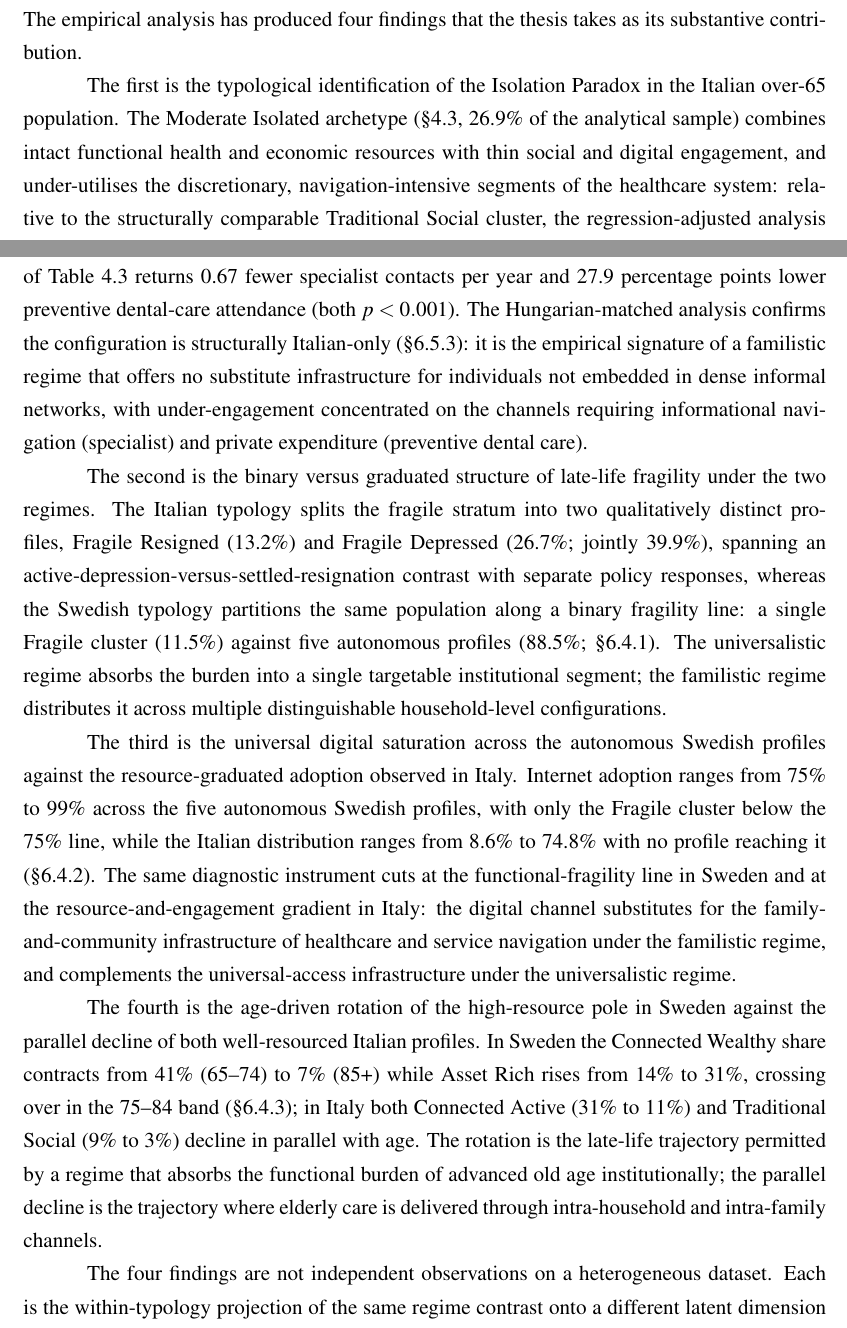
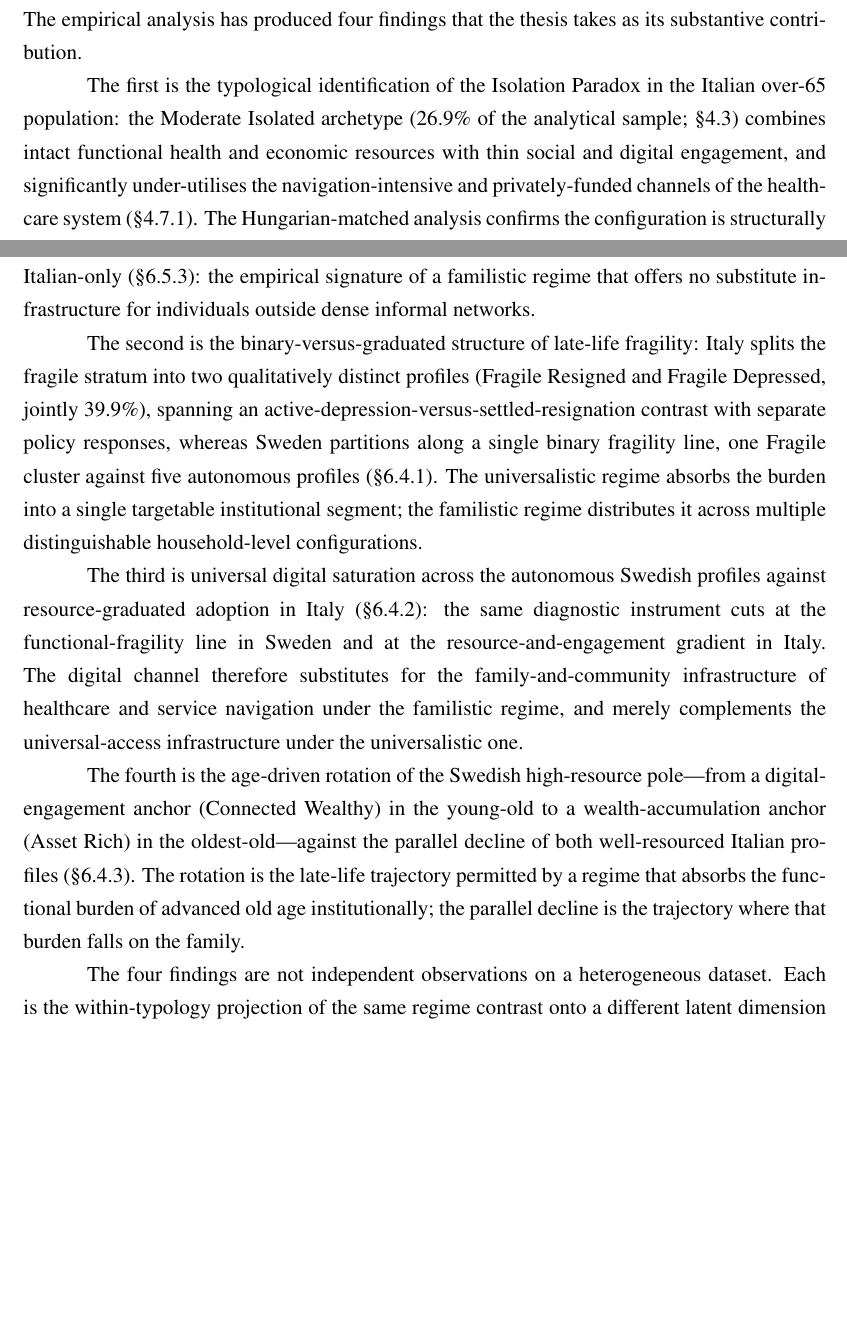
Before and after one commit to Vincenzosos/invisible-profiles, a LaTeX thesis (Invisible_Profiles_LaTeX_Overleaf/main.tex, which reads Invisible_Profiles_LaTeX_Overleaf/chapters/chapter9.tex): two parts of pages 90 and 91 of 106, joined at a grey line, cut so that both start at the same text, the shorter picture padded with empty space. Compiled offline with pdfLaTeX.

Commit message:
edit(ch9): comprimi §9.2 (rimuove numeri ridondanti col corpo, tiene sintesi) + spezza §9.5 in 3 paragrafi
Co-Authored-By: Claude Opus 4.8 (1M context) <noreply@anthropic.com>

```diff
--- a/Invisible_Profiles_LaTeX_Overleaf/chapters/chapter9.tex
+++ b/Invisible_Profiles_LaTeX_Overleaf/chapters/chapter9.tex
@@ -11,13 +11,13 @@ This thesis has developed a multidimensional segmentation of the over-65 populat
 
 The empirical analysis has produced four findings that the thesis takes as its substantive contribution.
 
-The first is the typological identification of the Isolation Paradox in the Italian over-65 population. The Moderate Isolated archetype (\S\ref{sec:ch4-moderate-isolated}, 26.9\% of the analytical sample) combines intact functional health and economic resources with thin social and digital engagement, and under-utilises the discretionary, navigation-intensive segments of the healthcare system: relative to the structurally comparable Traditional Social cluster, the regression-adjusted analysis of Table~\ref{tab:ch4-isolation-regression} returns 0.67 fewer specialist contacts per year and 27.9 percentage points lower preventive dental-care attendance (both $p < 0.001$). The Hungarian-matched analysis confirms the configuration is structurally Italian-only (\S\ref{sec:ch6-isolation-paradox-comparative}): it is the empirical signature of a familistic regime that offers no substitute infrastructure for individuals not embedded in dense informal networks, with under-engagement concentrated on the channels requiring informational navigation (specialist) and private expenditure (preventive dental care).
+The first is the typological identification of the Isolation Paradox in the Italian over-65 population: the Moderate Isolated archetype (26.9\% of the analytical sample; \S\ref{sec:ch4-moderate-isolated}) combines intact functional health and economic resources with thin social and digital engagement, and significantly under-utilises the navigation-intensive and privately-funded channels of the healthcare system (\S\ref{sec:ch4-isolation-empirical}). The Hungarian-matched analysis confirms the configuration is structurally Italian-only (\S\ref{sec:ch6-isolation-paradox-comparative}): the empirical signature of a familistic regime that offers no substitute infrastructure for individuals outside dense informal networks.
 
-The second is the binary versus graduated structure of late-life fragility under the two regimes. The Italian typology splits the fragile stratum into two qualitatively distinct profiles, Fragile Resigned (13.2\%) and Fragile Depressed (26.7\%; jointly 39.9\%), spanning an active-depression-versus-settled-resignation contrast with separate policy responses, whereas the Swedish typology partitions the same population along a binary fragility line: a single Fragile cluster (11.5\%) against five autonomous profiles (88.5\%; \S\ref{sec:ch6-binary-graduated}). The universalistic regime absorbs the burden into a single targetable institutional segment; the familistic regime distributes it across multiple distinguishable household-level configurations.
+The second is the binary-versus-graduated structure of late-life fragility: Italy splits the fragile stratum into two qualitatively distinct profiles (Fragile Resigned and Fragile Depressed, jointly 39.9\%), spanning an active-depression-versus-settled-resignation contrast with separate policy responses, whereas Sweden partitions along a single binary fragility line, one Fragile cluster against five autonomous profiles (\S\ref{sec:ch6-binary-graduated}). The universalistic regime absorbs the burden into a single targetable institutional segment; the familistic regime distributes it across multiple distinguishable household-level configurations.
 
-The third is the universal digital saturation across the autonomous Swedish profiles against the resource-graduated adoption observed in Italy. Internet adoption ranges from 75\% to 99\% across the five autonomous Swedish profiles, with only the Fragile cluster below the 75\% line, while the Italian distribution ranges from 8.6\% to 74.8\% with no profile reaching it (\S\ref{sec:ch6-digital-cut}). The same diagnostic instrument cuts at the functional-fragility line in Sweden and at the resource-and-engagement gradient in Italy: the digital channel substitutes for the family-and-community infrastructure of healthcare and service navigation under the familistic regime, and complements the universal-access infrastructure under the universalistic regime.
+The third is universal digital saturation across the autonomous Swedish profiles against resource-graduated adoption in Italy (\S\ref{sec:ch6-digital-cut}): the same diagnostic instrument cuts at the functional-fragility line in Sweden and at the resource-and-engagement gradient in Italy. The digital channel therefore substitutes for the family-and-community infrastructure of healthcare and service navigation under the familistic regime, and merely complements the universal-access infrastructure under the universalistic one.
 
-The fourth is the age-driven rotation of the high-resource pole in Sweden against the parallel decline of both well-resourced Italian profiles. In Sweden the Connected Wealthy share contracts from 41\% (65--74) to 7\% (85+) while Asset Rich rises from 14\% to 31\%, crossing over in the 75--84 band (\S\ref{sec:ch6-age-rotation}); in Italy both Connected Active (31\% to 11\%) and Traditional Social (9\% to 3\%) decline in parallel with age. The rotation is the late-life trajectory permitted by a regime that absorbs the functional burden of advanced old age institutionally; the parallel decline is the trajectory where elderly care is delivered through intra-household and intra-family channels.
+The fourth is the age-driven rotation of the Swedish high-resource pole---from a digital-engagement anchor (Connected Wealthy) in the young-old to a wealth-accumulation anchor (Asset Rich) in the oldest-old---against the parallel decline of both well-resourced Italian profiles (\S\ref{sec:ch6-age-rotation}). The rotation is the late-life trajectory permitted by a regime that absorbs the functional burden of advanced old age institutionally; the parallel decline is the trajectory where that burden falls on the family.
 
 The four findings are not independent observations on a heterogeneous dataset. Each is the within-typology projection of the same regime contrast onto a different latent dimension of late-life experience: the structure of fragility, the operational meaning of the digital channel, the late-life trajectory of the high-resource pole, and the social-and-informational mediation of healthcare access. The thesis claim that the welfare regime is the structuring institution of the late-life partition is the joint reading of the four.
 
```
Also changed, not shown: Invisible_Profiles_LaTeX_Overleaf/chapters/chapter9.tex (6 more changed lines).
